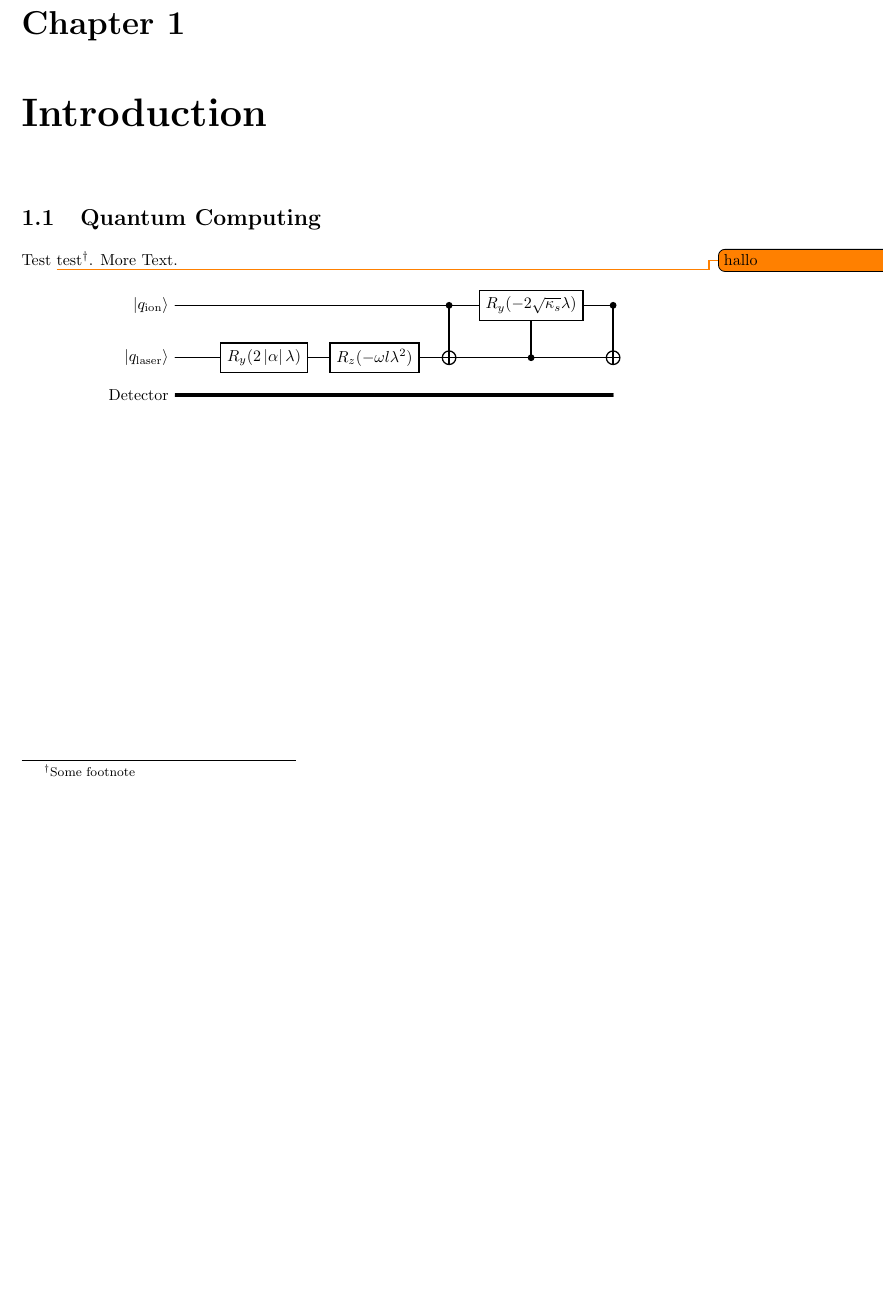
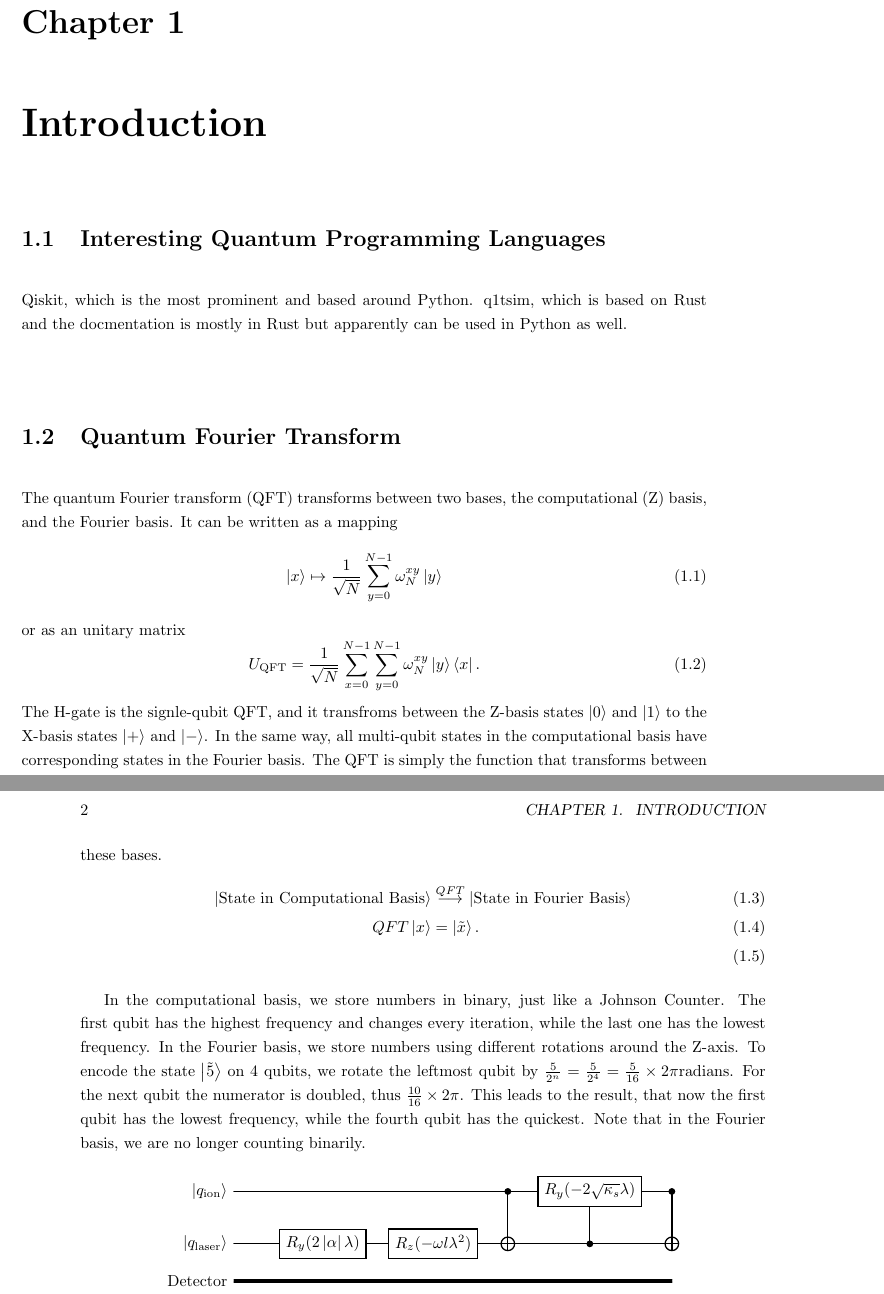
Before and after one commit to MLK97/Bachelor-Thesis, a LaTeX book (MainDocument.tex, which reads content/01_intro.tex): part of page 4 of 4 before the commit and two parts of pages 4 and 5 of 5 after it, the two joined at a grey line, cut so that both start at the same text, the shorter picture padded with empty space. Compiled offline with pdfLaTeX.

Commit message:
added information about QFT

```diff
--- a/content/01_intro.tex
+++ b/content/01_intro.tex
@@ -1,7 +1,49 @@
 \chapter{Introduction}
-\section{Quantum Computing}
-Test \todo{hallo} test\footnote{Some footnote}.
-More Text.
+\section{Interesting Quantum Programming Languages}
+Qiskit, which is the most prominent and based around Python.
+q1tsim, which is based on Rust and the docmentation is mostly in Rust
+but apparently can be used in Python as well.
+\section{Quantum Fourier Transform}
+The quantum Fourier transform (QFT) transforms between two bases, the
+computational (Z) basis, and the Fourier basis. It can be written as a
+mapping
+\begin{equation}
+  \label{eq:2}
+  \ket{x} \mapsto \frac{1}{\sqrt{N}}\sum^{N-1}_{y=0}\omega^{xy}_{N}\ket{y}
+\end{equation}
+or as an unitary matrix
+\begin{equation}
+  \label{eq:3}
+  U_{\text{QFT}}= \frac{1}{\sqrt{N}}\sum^{N-1}_{x=0}\sum^{N-1}_{y=0}\omega^{xy}_N\ket{y}\bra{x}.
+\end{equation}
+The H-gate is the
+signle-qubit QFT, and it transfroms between the Z-basis states
+$\ket{0}$ and $\ket{1}$ to the X-basis states $\ket{+}$ and
+$\ket{-}$. In the same way, all multi-qubit states in the
+computational basis have corresponding states in the Fourier
+basis. The QFT is simply the function that transforms between these
+bases.
+\begin{align}
+  \label{eq:1}
+  \ket{\text{State in Computational Basis}}
+  &\overset{QFT}{\longrightarrow} \ket{\text{State in Fourier
+    Basis}}\\
+  QFT\ket{x} &= \ket{\tilde{x}}.\\
+\end{align}
+
+In the computational basis, we store numbers in binary, just like a
+Johnson Counter.
+The first qubit has the highest frequency and changes every iteration,
+while the last one has the lowest frequency.
+In the Fourier basis, we store numbers using different rotations
+around the Z-axis.
+To encode the state $\ket{\tilde{5}}$ on 4 qubits, we rotate the
+leftmost qubit by $\frac{5}{2^n} = \frac{5}{2^4} = \frac{5}{16}\times
+2\pi \text{radians}$. For the next qubit the numerator is doubled,
+thus $\frac{10}{16} \times 2\pi$.
+This leads to the result, that now the first qubit has the lowest
+frequency, while the fourth qubit has the quickest. Note that in the
+Fourier basis, we are no longer counting binarily.
 \begin{center}
     \begin{tikzpicture}
         \node[scale=1.0] {
```
